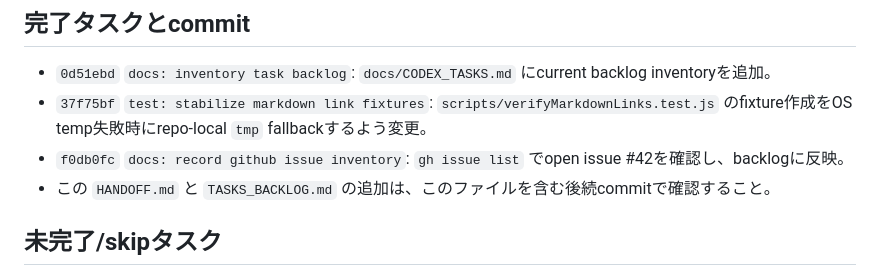
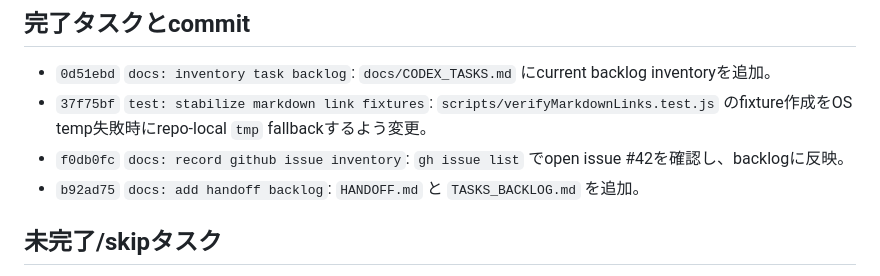
Before and after one commit to h8nc4y/x-archive-link-tool, a Markdown page: HANDOFF.md, the part around the change. Drawn GitHub-style.

Commit message:
docs: record handoff commit

```diff
--- a/HANDOFF.md
+++ b/HANDOFF.md
@@ -22,7 +22,7 @@
 - `0d51ebd` `docs: inventory task backlog`: `docs/CODEX_TASKS.md` にcurrent backlog inventoryを追加。
 - `37f75bf` `test: stabilize markdown link fixtures`: `scripts/verifyMarkdownLinks.test.js` のfixture作成をOS temp失敗時にrepo-local `tmp` fallbackするよう変更。
 - `f0db0fc` `docs: record github issue inventory`: `gh issue list` でopen issue #42を確認し、backlogに反映。
-- この `HANDOFF.md` と `TASKS_BACKLOG.md` の追加は、このファイルを含む後続commitで確認すること。
+- `b92ad75` `docs: add handoff backlog`: `HANDOFF.md` と `TASKS_BACKLOG.md` を追加。
 
 ## 未完了/skipタスク
 
```
